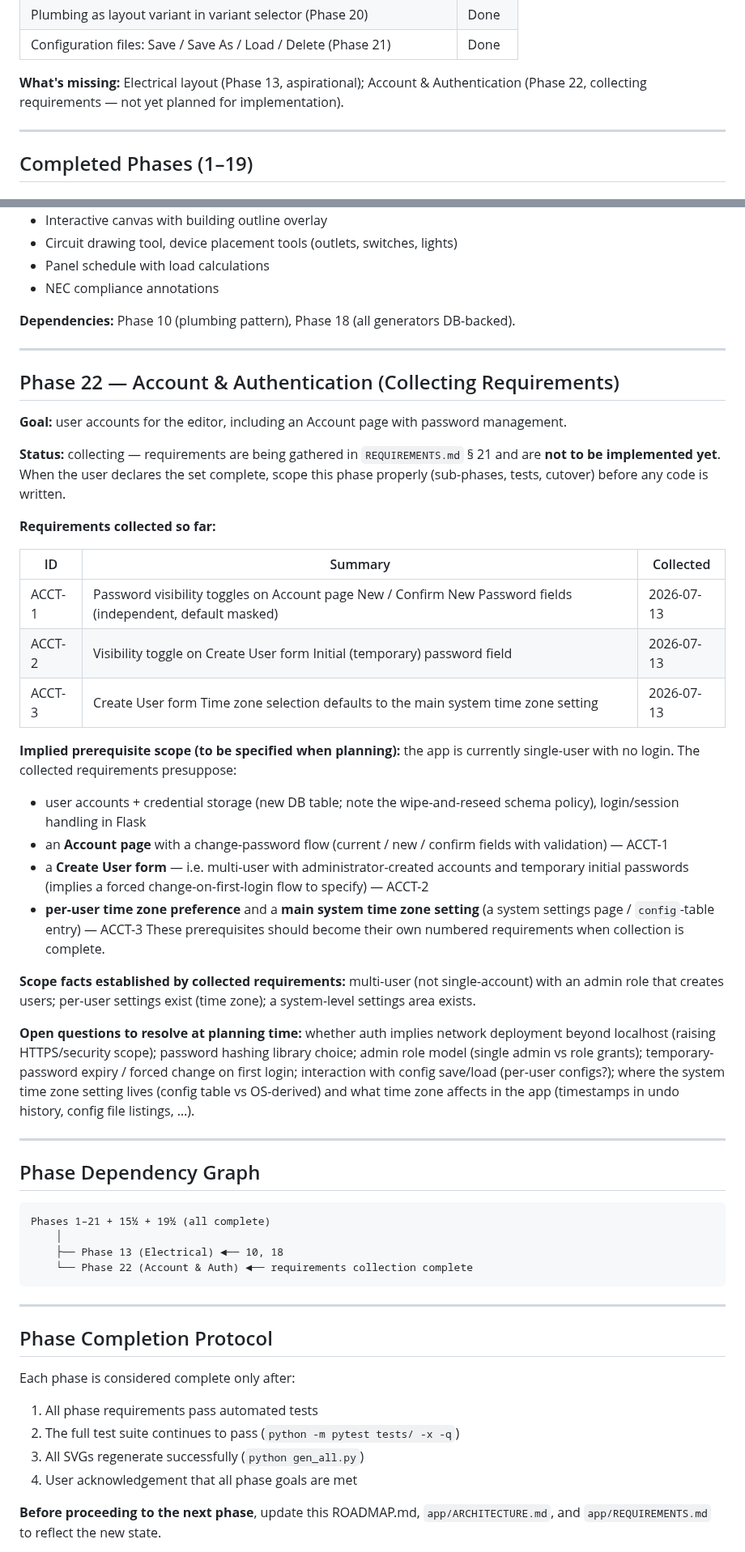
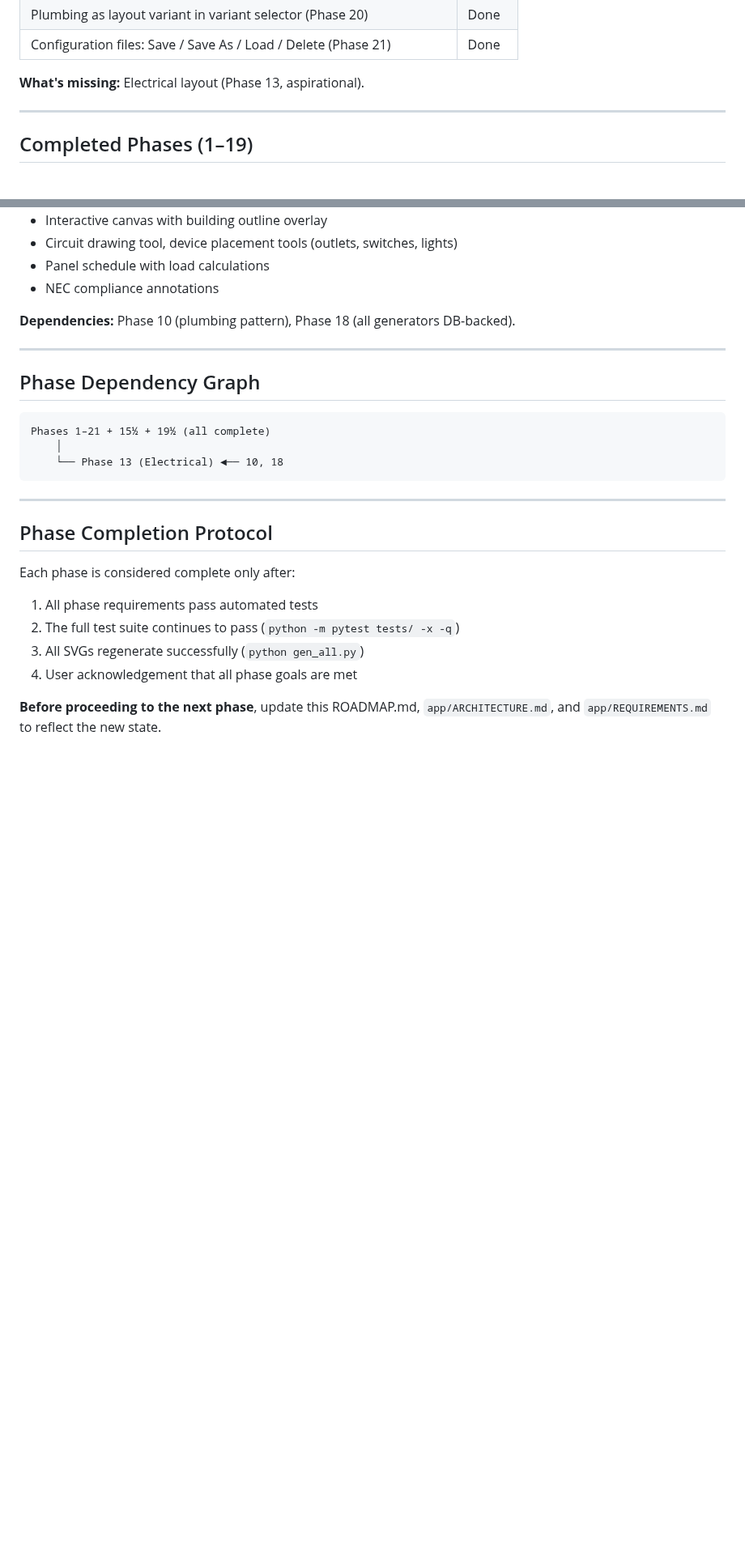
Before and after one commit to MangoCats/guesthouse, a Markdown page: app/ROADMAP.md, 2 parts joined by grey strips. Shown at 81% size. Rendered like a GitHub page; blank space fills up the shorter version.

Commit message:
Revert accidental Account/auth requirements (ACCT-1..3, Section 21, Phase 22) — entered in error

````diff
--- a/app/ROADMAP.md
+++ b/app/ROADMAP.md
@@ -61,9 +61,7 @@ manually — automated tests pending.
 | Plumbing as layout variant in variant selector (Phase 20) | Done |
 | Configuration files: Save / Save As / Load / Delete (Phase 21) | Done |
 
-**What's missing:** Electrical layout (Phase 13, aspirational); Account &
-Authentication (Phase 22, collecting requirements — not yet planned for
-implementation).
+**What's missing:** Electrical layout (Phase 13, aspirational).
 
 ---
 
@@ -208,60 +206,12 @@ DB-backed).
 
 ---
 
-## Phase 22 — Account & Authentication (Collecting Requirements)
-
-**Goal:** user accounts for the editor, including an Account page with
-password management.
-
-**Status:** collecting — requirements are being gathered in
-`REQUIREMENTS.md` § 21 and are **not to be implemented yet**.  When the
-user declares the set complete, scope this phase properly (sub-phases,
-tests, cutover) before any code is written.
-
-**Requirements collected so far:**
-
-| ID | Summary | Collected |
-|----|---------|-----------|
-| ACCT-1 | Password visibility toggles on Account page New / Confirm New Password fields (independent, default masked) | 2026-07-13 |
-| ACCT-2 | Visibility toggle on Create User form Initial (temporary) password field | 2026-07-13 |
-| ACCT-3 | Create User form Time zone selection defaults to the main system time zone setting | 2026-07-13 |
-
-**Implied prerequisite scope (to be specified when planning):** the app is
-currently single-user with no login.  The collected requirements
-presuppose:
-- user accounts + credential storage (new DB table; note the
-  wipe-and-reseed schema policy), login/session handling in Flask
-- an **Account page** with a change-password flow (current / new / confirm
-  fields with validation) — ACCT-1
-- a **Create User form** — i.e. multi-user with administrator-created
-  accounts and temporary initial passwords (implies a forced
-  change-on-first-login flow to specify) — ACCT-2
-- **per-user time zone preference** and a **main system time zone
-  setting** (a system settings page / `config`-table entry) — ACCT-3
-These prerequisites should become their own numbered requirements when
-collection is complete.
-
-**Scope facts established by collected requirements:** multi-user (not
-single-account) with an admin role that creates users; per-user settings
-exist (time zone); a system-level settings area exists.
-
-**Open questions to resolve at planning time:** whether auth implies
-network deployment beyond localhost (raising HTTPS/security scope);
-password hashing library choice; admin role model (single admin vs role
-grants); temporary-password expiry / forced change on first login;
-interaction with config save/load (per-user configs?); where the system
-time zone setting lives (config table vs OS-derived) and what time zone
-affects in the app (timestamps in undo history, config file listings, …).
-
----
-
 ## Phase Dependency Graph
 
 ```
 Phases 1–21 + 15½ + 19½ (all complete)
     │
-    ├── Phase 13 (Electrical) ◄── 10, 18
-    └── Phase 22 (Account & Auth) ◄── requirements collection complete
+    └── Phase 13 (Electrical) ◄── 10, 18
 ```
 
 ---
````
Also changed, not shown: app/REQUIREMENTS.md (+1 -50 lines).
